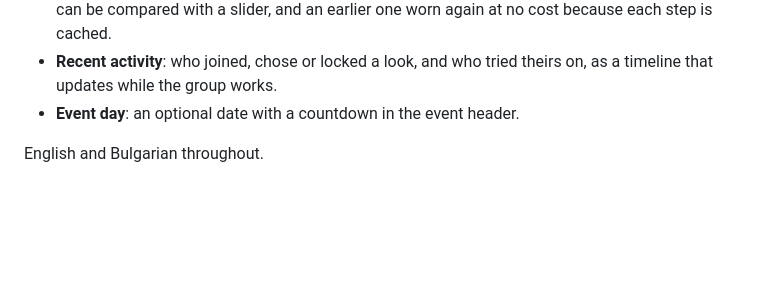
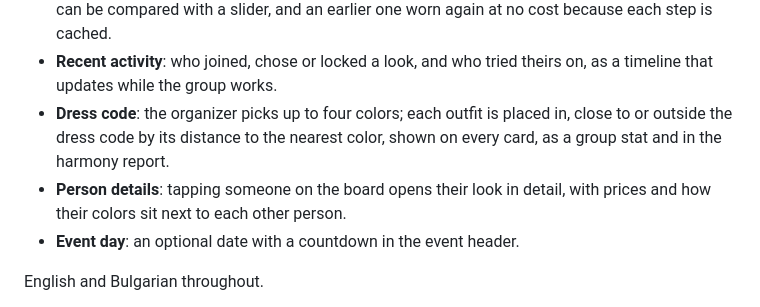
Before and after one commit to Viktor-Nedev/Wearmony, a Markdown page: README.md, the part around the change. Drawn GitHub-style; blank space fills up the shorter version.

Commit message:
Document the dress code and person details

```diff
--- a/README.md
+++ b/README.md
@@ -35,6 +35,8 @@ The group board shows everyone side by side ("7 of 8 rendered"), per-person and
 - **Budget and readiness**: spending split into outfits, lip colors and hair colors, each person against the per-person cap, and who still needs a photo, a look, a preview or a lock, with a reminder to paste into the group chat.
 - **Compare looks**: every look a participant has previewed on their photo stays one tap away; two can be compared with a slider, and an earlier one worn again at no cost because each step is cached.
 - **Recent activity**: who joined, chose or locked a look, and who tried theirs on, as a timeline that updates while the group works.
+- **Dress code**: the organizer picks up to four colors; each outfit is placed in, close to or outside the dress code by its distance to the nearest color, shown on every card, as a group stat and in the harmony report.
+- **Person details**: tapping someone on the board opens their look in detail, with prices and how their colors sit next to each other person.
 - **Event day**: an optional date with a countdown in the event header.
 
 English and Bulgarian throughout.
```
Also changed, not shown: docs/harmony.md (+14 -2 lines).
